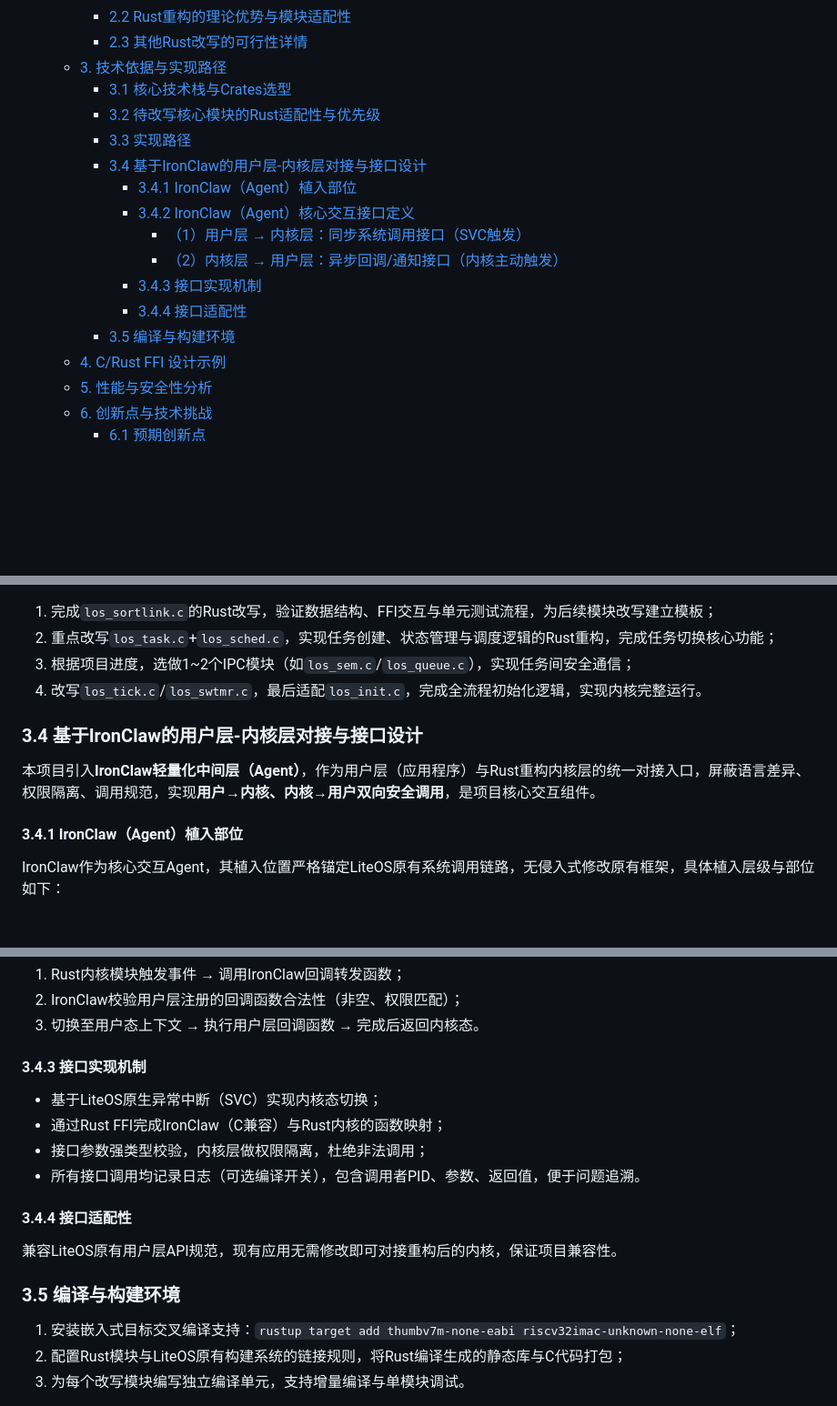
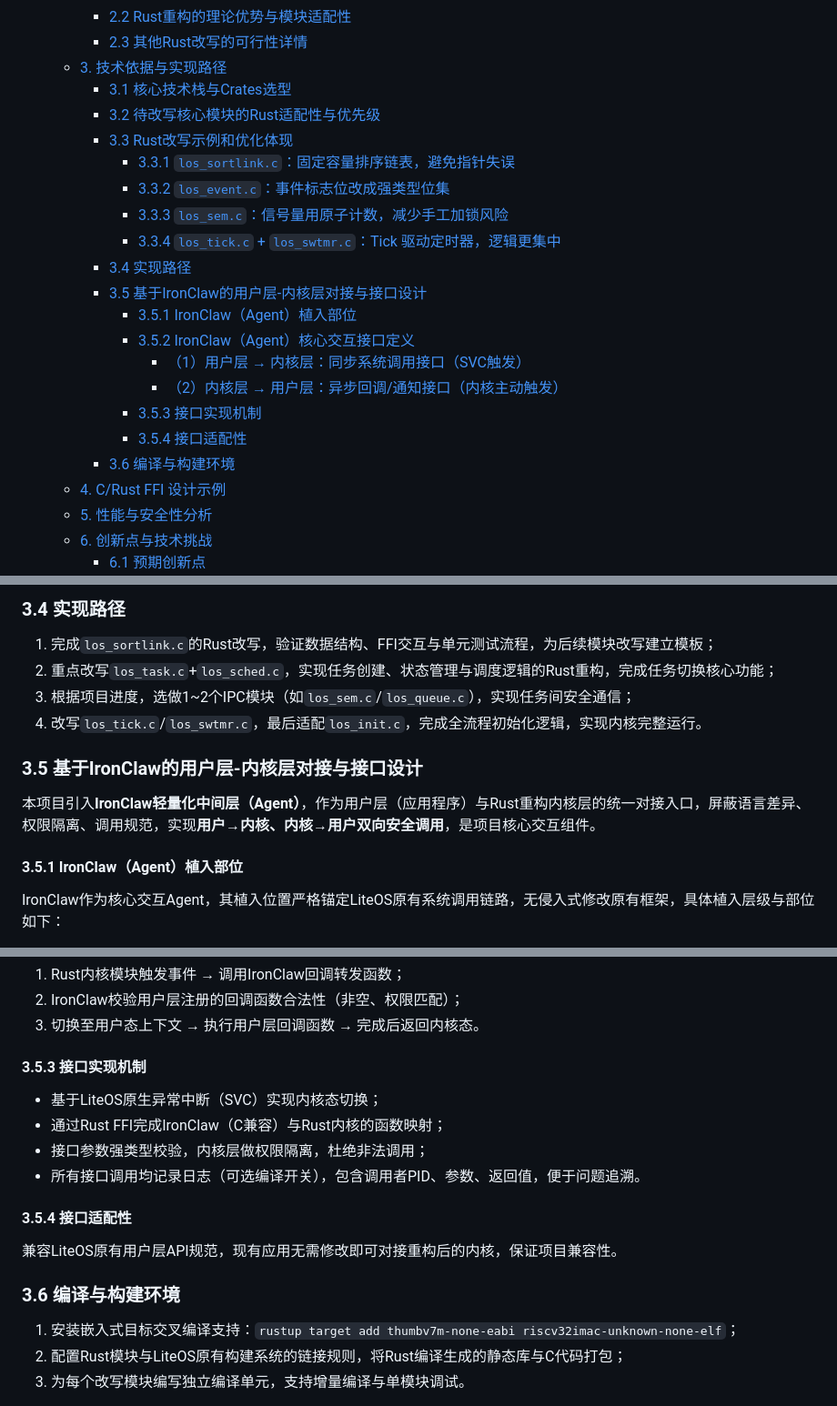
Before and after one commit to OSH-2026/Vexilon, a Markdown page: docs/feasibility_report.md, 3 parts joined by grey strips. Shown at 91% size. Rendered like a GitHub page; blank space fills up the shorter version.

Commit message:
update feasibility report

```diff
--- a/docs/feasibility_report.md
+++ b/docs/feasibility_report.md
@@ -12,15 +12,20 @@
   - [3. 技术依据与实现路径](#3-技术依据与实现路径)
     - [3.1 核心技术栈与Crates选型](#31-核心技术栈与crates选型)
     - [3.2 待改写核心模块的Rust适配性与优先级](#32-待改写核心模块的rust适配性与优先级)
-    - [3.3 实现路径](#33-实现路径)
-    - [3.4 基于IronClaw的用户层-内核层对接与接口设计](#34-基于ironclaw的用户层-内核层对接与接口设计)
-      - [3.4.1 IronClaw（Agent）植入部位](#341-ironclawagent植入部位)
-      - [3.4.2 IronClaw（Agent）核心交互接口定义](#342-ironclawagent核心交互接口定义)
+    - [3.3 Rust改写示例和优化体现](#33-rust改写示例和优化体现)
+      - [3.3.1 `los_sortlink.c`：固定容量排序链表，避免指针失误](#331-los_sortlinkc固定容量排序链表避免指针失误)
+      - [3.3.2 `los_event.c`：事件标志位改成强类型位集](#332-los_eventc事件标志位改成强类型位集)
+      - [3.3.3 `los_sem.c`：信号量用原子计数，减少手工加锁风险](#333-los_semc信号量用原子计数减少手工加锁风险)
+      - [3.3.4 `los_tick.c` + `los_swtmr.c`：Tick 驱动定时器，逻辑更集中](#334-los_tickc--los_swtmrctick-驱动定时器逻辑更集中)
+    - [3.4 实现路径](#34-实现路径)
+    - [3.5 基于IronClaw的用户层-内核层对接与接口设计](#35-基于ironclaw的用户层-内核层对接与接口设计)
+      - [3.5.1 IronClaw（Agent）植入部位](#351-ironclawagent植入部位)
+      - [3.5.2 IronClaw（Agent）核心交互接口定义](#352-ironclawagent核心交互接口定义)
         - [（1）用户层 → 内核层：同步系统调用接口（SVC触发）](#1用户层--内核层同步系统调用接口svc触发)
         - [（2）内核层 → 用户层：异步回调/通知接口（内核主动触发）](#2内核层--用户层异步回调通知接口内核主动触发)
-      - [3.4.3 接口实现机制](#343-接口实现机制)
-      - [3.4.4 接口适配性](#344-接口适配性)
-    - [3.5 编译与构建环境](#35-编译与构建环境)
+      - [3.5.3 接口实现机制](#353-接口实现机制)
+      - [3.5.4 接口适配性](#354-接口适配性)
+    - [3.6 编译与构建环境](#36-编译与构建环境)
   - [4. C/Rust FFI 设计示例](#4-crust-ffi-设计示例)
   - [5. 性能与安全性分析](#5-性能与安全性分析)
   - [6. 创新点与技术挑战](#6-创新点与技术挑战)
@@ -76,11 +247,12 @@ LiteOS内核核心模块包含动态内存管理、排序链表、任务管理
+### 3.4 实现路径
 1. 完成`los_sortlink.c`的Rust改写，验证数据结构、FFI交互与单元测试流程，为后续模块改写建立模板；
 2. 重点改写`los_task.c`+`los_sched.c`，实现任务创建、状态管理与调度逻辑的Rust重构，完成任务切换核心功能；
 3. 根据项目进度，选做1~2个IPC模块（如`los_sem.c`/`los_queue.c`），实现任务间安全通信；
 4. 改写`los_tick.c`/`los_swtmr.c`，最后适配`los_init.c`，完成全流程初始化逻辑，实现内核完整运行。
 
-### 3.4 基于IronClaw的用户层-内核层对接与接口设计
+### 3.5 基于IronClaw的用户层-内核层对接与接口设计
 本项目引入**IronClaw轻量化中间层（Agent）**，作为用户层（应用程序）与Rust重构内核层的统一对接入口，屏蔽语言差异、权限隔离、调用规范，实现**用户→内核、内核→用户双向安全调用**，是项目核心交互组件。
-#### 3.4.1 IronClaw（Agent）植入部位
+#### 3.5.1 IronClaw（Agent）植入部位
 IronClaw作为核心交互Agent，其植入位置严格锚定LiteOS原有系统调用链路，无侵入式修改原有框架，具体植入层级与部位如下：
 1. **用户态-内核态边界层（核心植入点）**
 挂载于LiteOS原生SVC（Supervisor Call）异常处理入口，替代原有C实现的系统调用分发逻辑：
@@ -124,14 +296,14 @@ IronClaw的接口设计遵循“兼容原有API、强类型校验、双向可追
 1. Rust内核模块触发事件 → 调用IronClaw回调转发函数；
 2. IronClaw校验用户层注册的回调函数合法性（非空、权限匹配）；
 3. 切换至用户态上下文 → 执行用户层回调函数 → 完成后返回内核态。
-#### 3.4.3 接口实现机制
+#### 3.5.3 接口实现机制
 - 基于LiteOS原生异常中断（SVC）实现内核态切换；
 - 通过Rust FFI完成IronClaw（C兼容）与Rust内核的函数映射；
 - 接口参数强类型校验，内核层做权限隔离，杜绝非法调用；
 - 所有接口调用均记录日志（可选编译开关），包含调用者PID、参数、返回值，便于问题追溯。
-#### 3.4.4 接口适配性
+#### 3.5.4 接口适配性
 兼容LiteOS原有用户层API规范，现有应用无需修改即可对接重构后的内核，保证项目兼容性。
-### 3.5 编译与构建环境
+### 3.6 编译与构建环境
 1. 安装嵌入式目标交叉编译支持：`rustup target add thumbv7m-none-eabi riscv32imac-unknown-none-elf`；
 2. 配置Rust模块与LiteOS原有构建系统的链接规则，将Rust编译生成的静态库与C代码打包；
 3. 为每个改写模块编写独立编译单元，支持增量编译与单模块调试。
```
Also changed, not shown: other parts of docs/feasibility_report.md (+168 -2 lines).
